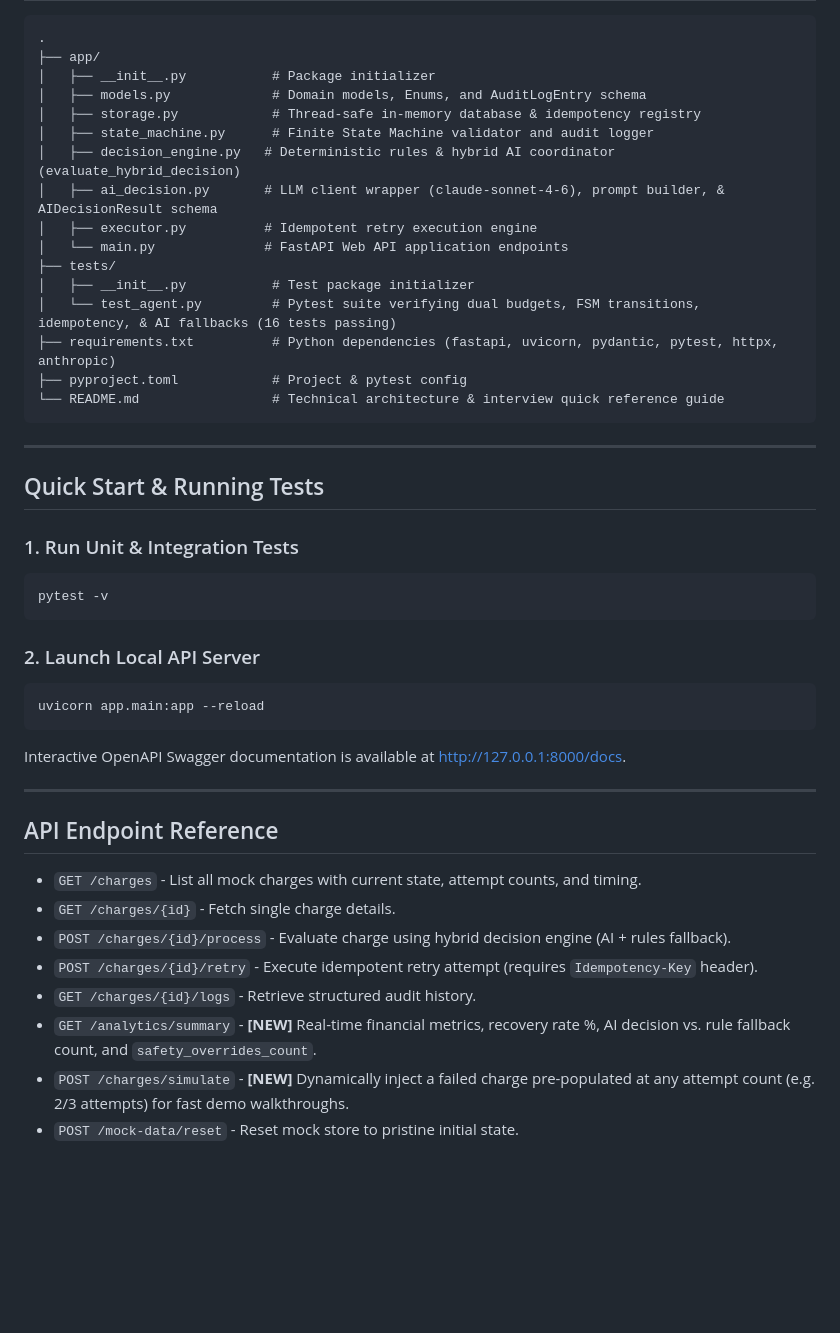
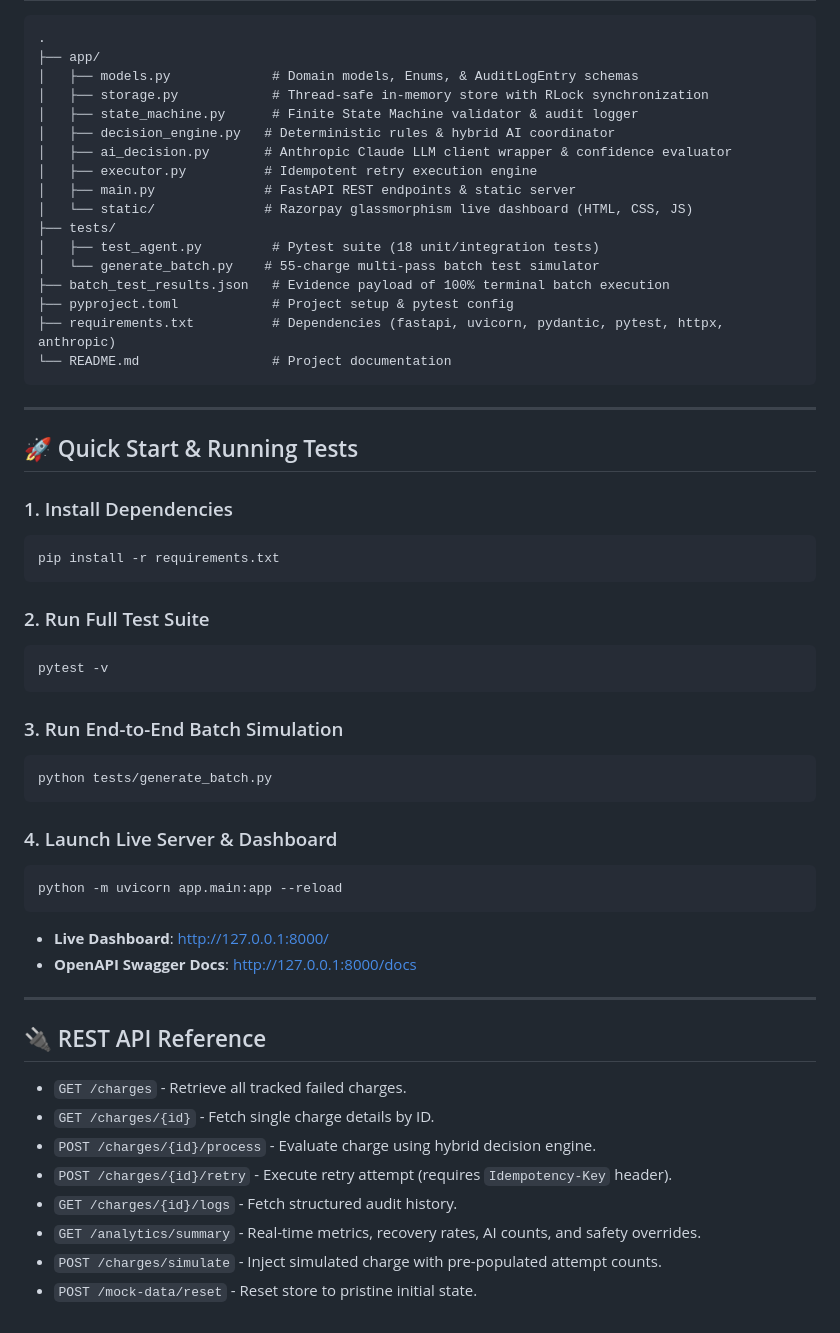
Before and after one commit to optimusprimeleader345/Razorpay---Buildathon, a Markdown page: README.md, the part around one of its changes. GitHub-like rendering; blank space fills up the shorter version.

````diff
--- a/README.md
+++ b/README.md
@@ -28,47 +76,58 @@ A lightweight, rigorous, hybrid Failed Subscription Recovery Agent built with Py
 ```
 .
 ├── app/
-│   ├── __init__.py           # Package initializer
-│   ├── models.py             # Domain models, Enums, and AuditLogEntry schema
-│   ├── storage.py            # Thread-safe in-memory database & idempotency registry
-│   ├── state_machine.py      # Finite State Machine validator and audit logger
-│   ├── decision_engine.py   # Deterministic rules & hybrid AI coordinator (evaluate_hybrid_decision)
-│   ├── ai_decision.py       # LLM client wrapper (claude-sonnet-4-6), prompt builder, & AIDecisionResult schema
+│   ├── models.py             # Domain models, Enums, & AuditLogEntry schemas
+│   ├── storage.py            # Thread-safe in-memory store with RLock synchronization
+│   ├── state_machine.py      # Finite State Machine validator & audit logger
+│   ├── decision_engine.py   # Deterministic rules & hybrid AI coordinator
+│   ├── ai_decision.py       # Anthropic Claude LLM client wrapper & confidence evaluator
 │   ├── executor.py          # Idempotent retry execution engine
-│   └── main.py              # FastAPI Web API application endpoints
+│   ├── main.py              # FastAPI REST endpoints & static server
+│   └── static/              # Razorpay glassmorphism live dashboard (HTML, CSS, JS)
 ├── tests/
-│   ├── __init__.py           # Test package initializer
-│   └── test_agent.py         # Pytest suite verifying dual budgets, FSM transitions, idempotency, & AI fallbacks (16 tests passing)
-├── requirements.txt          # Python dependencies (fastapi, uvicorn, pydantic, pytest, httpx, anthropic)
-├── pyproject.toml            # Project & pytest config
-└── README.md                 # Technical architecture & interview quick reference guide
+│   ├── test_agent.py         # Pytest suite (18 unit/integration tests)
+│   └── generate_batch.py    # 55-charge multi-pass batch test simulator
+├── batch_test_results.json   # Evidence payload of 100% terminal batch execution
+├── pyproject.toml            # Project setup & pytest config
+├── requirements.txt          # Dependencies (fastapi, uvicorn, pydantic, pytest, httpx, anthropic)
+└── README.md                 # Project documentation
 ```
 
 ---
 
-## Quick Start & Running Tests
+## 🚀 Quick Start & Running Tests
 
-### 1. Run Unit & Integration Tests
+### 1. Install Dependencies
+```bash
+pip install -r requirements.txt
+```
+
+### 2. Run Full Test Suite
 ```bash
 pytest -v
 ```
 
-### 2. Launch Local API Server
+### 3. Run End-to-End Batch Simulation
 ```bash
-uvicorn app.main:app --reload
+python tests/generate_batch.py
 ```
-Interactive OpenAPI Swagger documentation is available at [http://127.0.0.1:8000/docs](http://127.0.0.1:8000/docs).
 
+### 4. Launch Live Server & Dashboard
+```bash
+python -m uvicorn app.main:app --reload
+```
+- **Live Dashboard**: [http://127.0.0.1:8000/](http://127.0.0.1:8000/)
+- **OpenAPI Swagger Docs**: [http://127.0.0.1:8000/docs](http://127.0.0.1:8000/docs)
 
 ---
 
-## API Endpoint Reference
+## 🔌 REST API Reference
 
-- `GET /charges` - List all mock charges with current state, attempt counts, and timing.
-- `GET /charges/{id}` - Fetch single charge details.
-- `POST /charges/{id}/process` - Evaluate charge using hybrid decision engine (AI + rules fallback).
-- `POST /charges/{id}/retry` - Execute idempotent retry attempt (requires `Idempotency-Key` header).
-- `GET /charges/{id}/logs` - Retrieve structured audit history.
-- `GET /analytics/summary` - **[NEW]** Real-time financial metrics, recovery rate %, AI decision vs. rule fallback count, and `safety_overrides_count`.
-- `POST /charges/simulate` - **[NEW]** Dynamically inject a failed charge pre-populated at any attempt count (e.g. 2/3 attempts) for fast demo walkthroughs.
-- `POST /mock-data/reset` - Reset mock store to pristine initial state.
+- `GET /charges` - Retrieve all tracked failed charges.
+- `GET /charges/{id}` - Fetch single charge details by ID.
+- `POST /charges/{id}/process` - Evaluate charge using hybrid decision engine.
+- `POST /charges/{id}/retry` - Execute retry attempt (requires `Idempotency-Key` header).
+- `GET /charges/{id}/logs` - Fetch structured audit history.
+- `GET /analytics/summary` - Real-time metrics, recovery rates, AI counts, and safety overrides.
+- `POST /charges/simulate` - Inject simulated charge with pre-populated attempt counts.
+- `POST /mock-data/reset` - Reset store to pristine initial state.
````
Also changed, not shown: other parts of README.md (+66 -18 lines).
